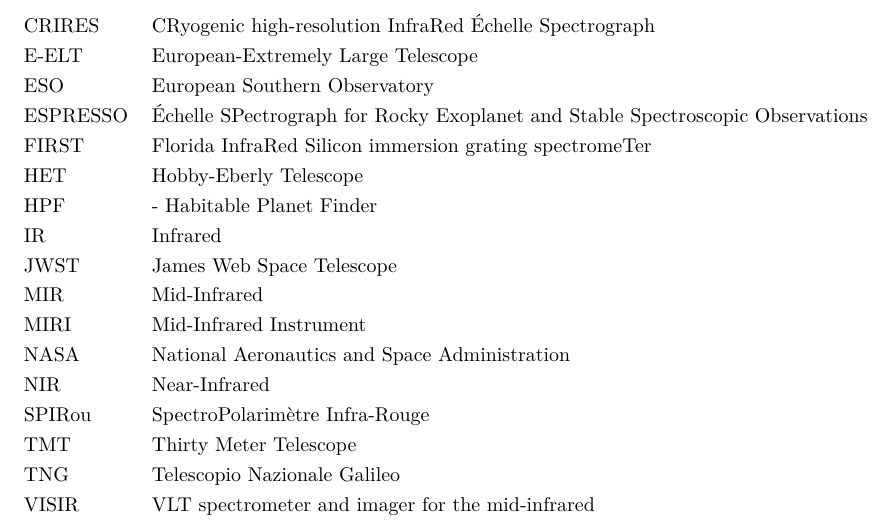
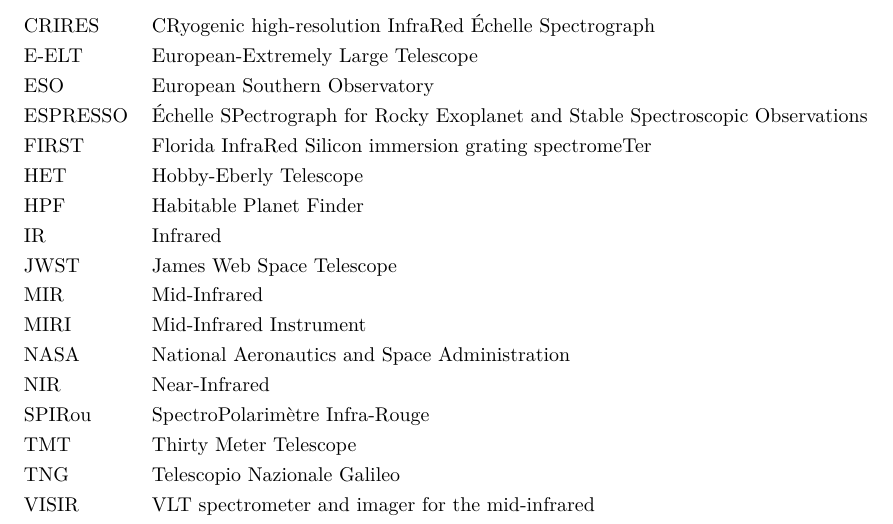
Before and after one commit to jason-neal/PhDThesis, a LaTeX thesis (thesis.tex): part of page 10 of 44, cut so that both start at the same text. Compiled offline with pdfLaTeX; a missing bibliography style is replaced by a similar one.

Commit message:
tweek abbreviations

```diff
--- a/thesis.tex
+++ b/thesis.tex
@@ -194,7 +194,7 @@
 				ESPRESSO & \'Echelle SPectrograph for Rocky Exoplanet and Stable Spectroscopic Observations\\
 				FIRST & Florida InfraRed Silicon immersion grating spectromeTer \\
 				HET & Hobby-Eberly Telescope \\
-				HPF &- Habitable Planet Finder \\
+				HPF & Habitable Planet Finder \\
 				IR & Infrared\\
 				JWST & James Web Space Telescope \\
 				MIR & Mid-Infrared \\
```
